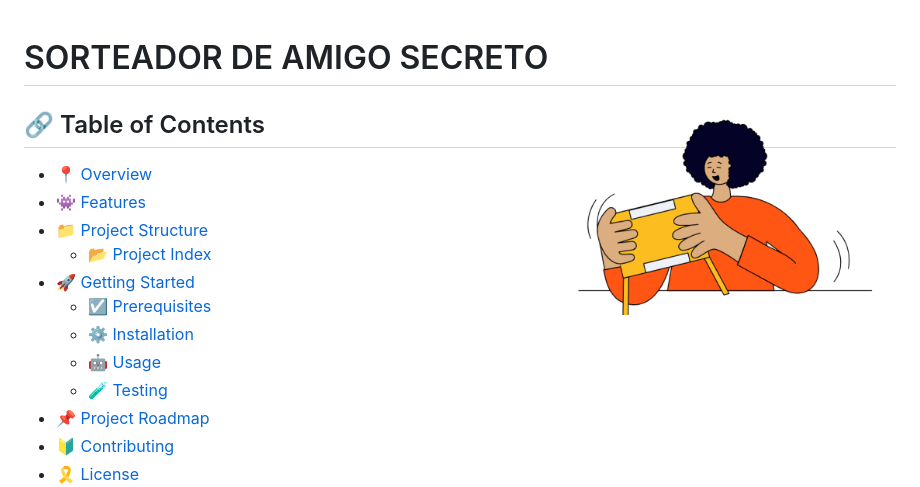
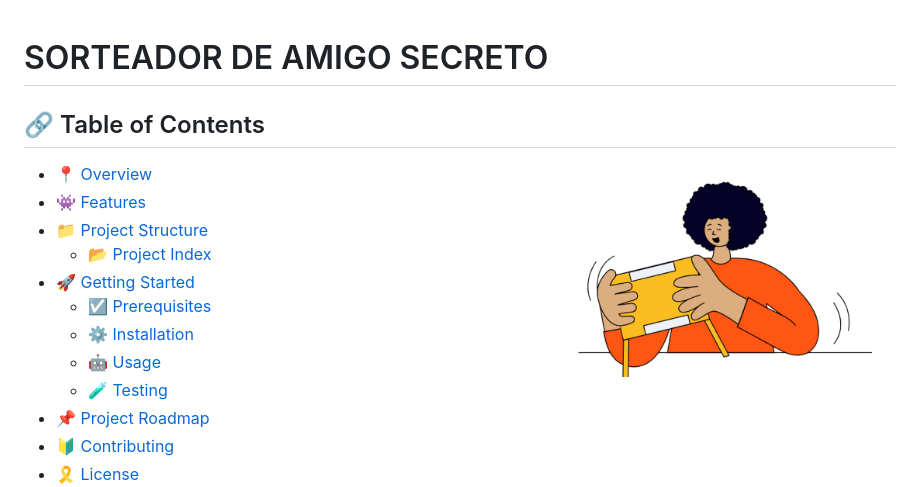
Before and after one commit to cauasantoslt/SecretFriend, a Markdown page: README.md, the part around the change. GitHub-like rendering.

```diff
--- a/README.md
+++ b/README.md
@@ -1,8 +1,8 @@
 <div align="left" style="position: relative;">
 <h1>SORTEADOR DE AMIGO SECRETO</h1>
-<img src="./assets/amigo-secreto.png" align="right" width="40%" style="margin: 20px 0 0 20px;">
 
 ## 🔗 Table of Contents
+<img src="./assets/amigo-secreto.png" align="right" width="40%" style="margin: 20px 0 0 20px;">
 
 - [📍 Overview](#-overview)
 - [👾 Features](#-features)
```
